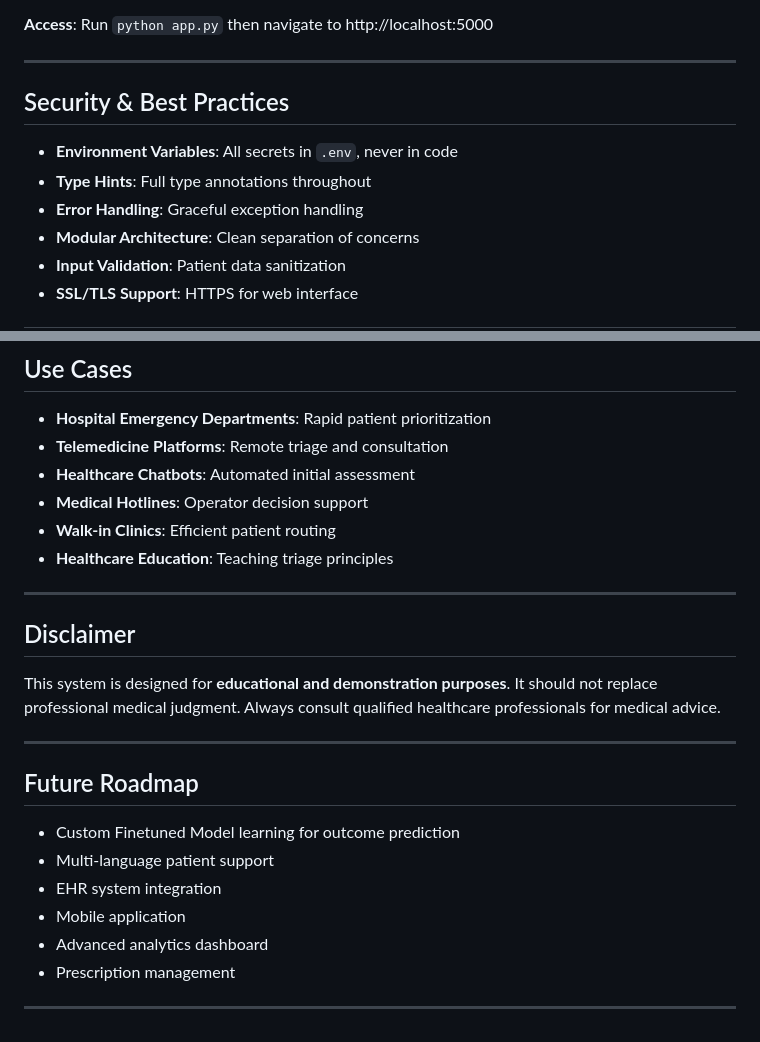
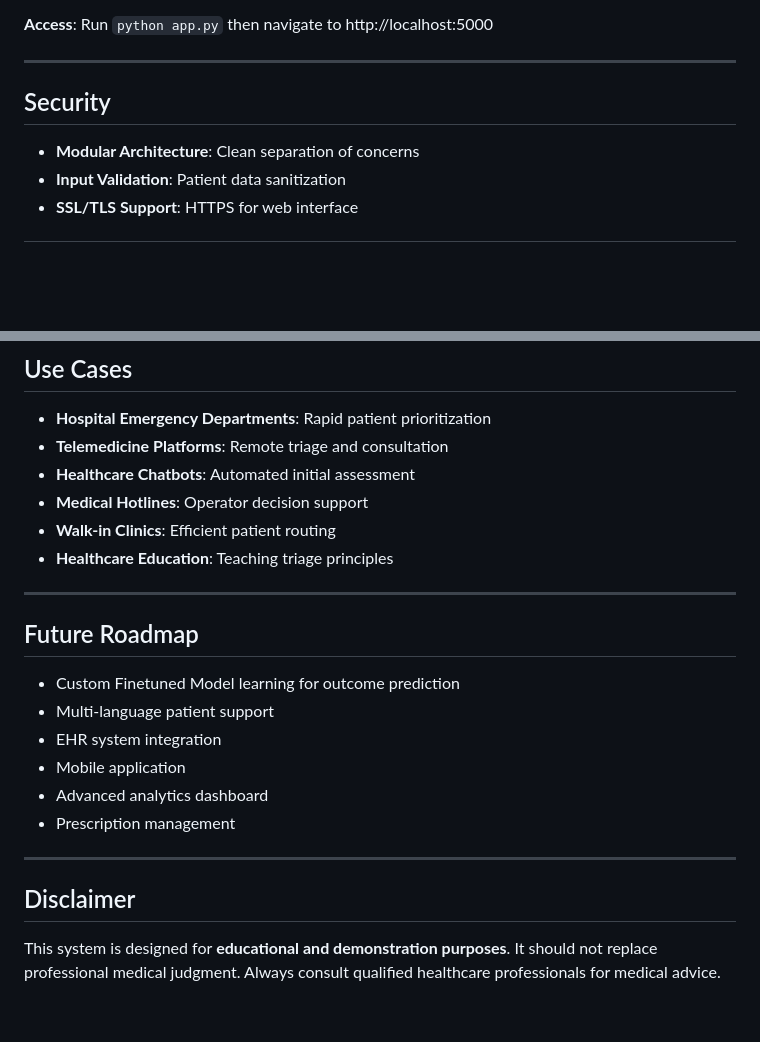
Before and after one commit to SamirXR/RavenCare, a Markdown page: README.md, 2 parts joined by grey strips. Rendered like a GitHub page; blank space fills up the shorter version.

```diff
--- a/README.md
+++ b/README.md
@@ -272,11 +272,8 @@ FLASK_SECRET_KEY=random_secret_key
 
 ---
 
-## Security & Best Practices
+## Security
 
-- **Environment Variables**: All secrets in `.env`, never in code
-- **Type Hints**: Full type annotations throughout
-- **Error Handling**: Graceful exception handling
 - **Modular Architecture**: Clean separation of concerns
 - **Input Validation**: Patient data sanitization
 - **SSL/TLS Support**: HTTPS for web interface
@@ -295,11 +292,6 @@ FLASK_SECRET_KEY=random_secret_key
 ---
 
 
-## Disclaimer
-
-This system is designed for **educational and demonstration purposes**. It should not replace professional medical judgment. Always consult qualified healthcare professionals for medical advice.
-
----
 
 ## Future Roadmap
 
@@ -311,3 +303,7 @@ This system is designed for **educational and demonstration purposes**. It shoul
 - Prescription management
 
 ---
+
+## Disclaimer
+
+This system is designed for **educational and demonstration purposes**. It should not replace professional medical judgment. Always consult qualified healthcare professionals for medical advice.
```
